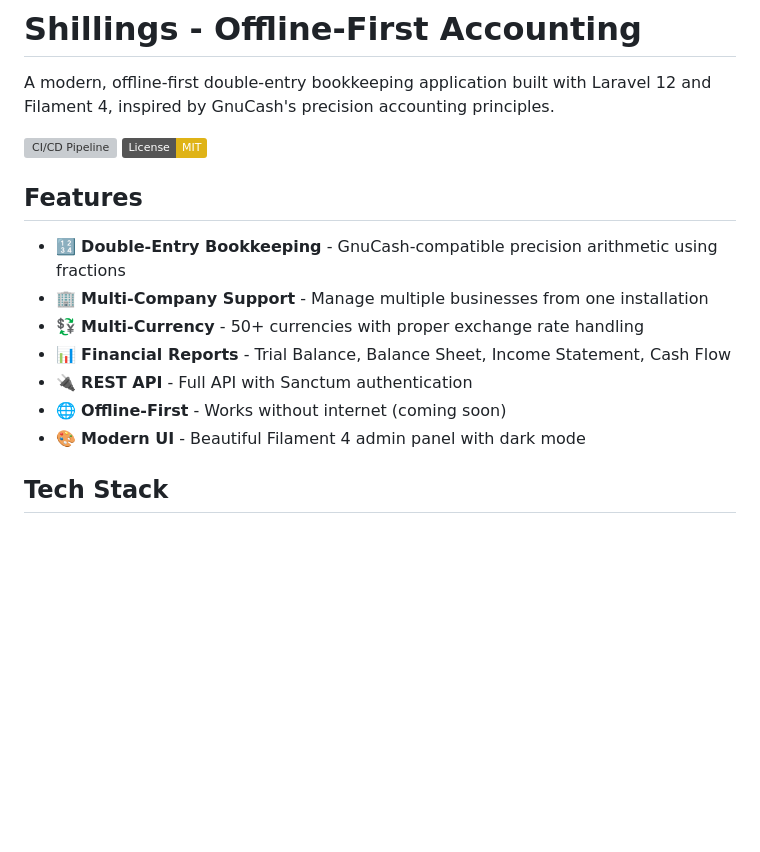
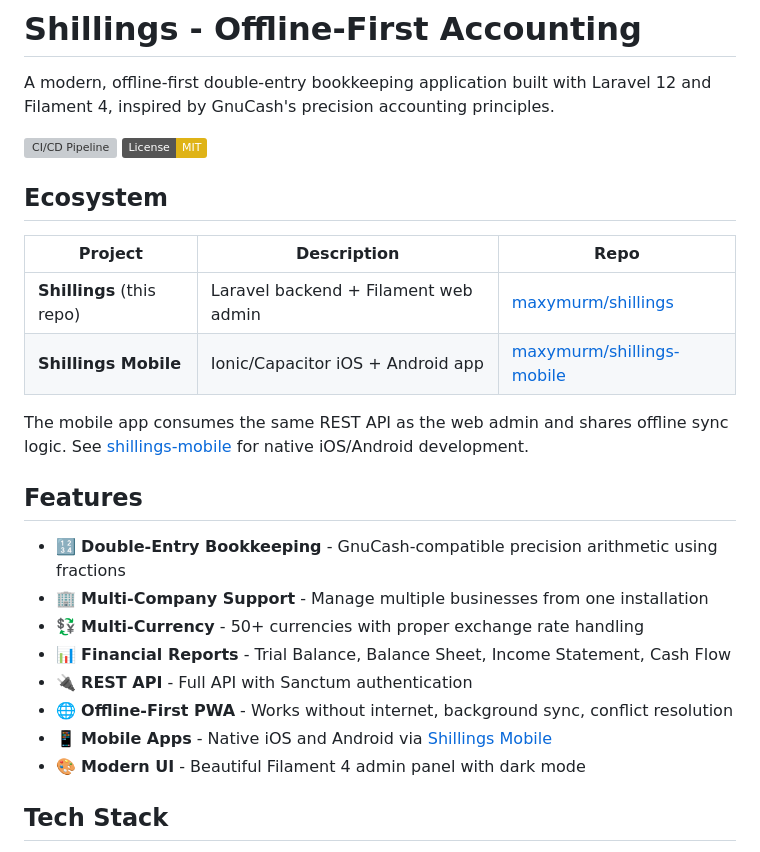
Before and after one commit to maxymurm/shillings, a Markdown page: README.md, the part around the change. Rendered like a GitHub page; badges without logos; blank space fills up the shorter version; grey boxes are pictures that could not be loaded.

Commit message:
docs: add Shillings Mobile app references and ecosystem section

```diff
--- a/README.md
+++ b/README.md
@@ -4,6 +4,15 @@ A modern, offline-first double-entry bookkeeping application built with Laravel
 
 [![CI/CD Pipeline](https://github.com/maxymurm/shillings/actions/workflows/ci.yml/badge.svg)](https://github.com/maxymurm/shillings/actions)
 [![License: MIT](https://img.shields.io/badge/License-MIT-yellow.svg)](LICENSE)
+
+## Ecosystem
+
+| Project | Description | Repo |
+|---------|-------------|------|
+| **Shillings** (this repo) | Laravel backend + Filament web admin | [maxymurm/shillings](https://github.com/maxymurm/shillings) |
+| **Shillings Mobile** | Ionic/Capacitor iOS + Android app | [maxymurm/shillings-mobile](https://github.com/maxymurm/shillings-mobile) |
+
+The mobile app consumes the same REST API as the web admin and shares offline sync logic. See [shillings-mobile](https://github.com/maxymurm/shillings-mobile) for native iOS/Android development.
 
 ## Features
 
@@ -12,7 +21,8 @@ A modern, offline-first double-entry bookkeeping application built with Laravel
 - 💱 **Multi-Currency** - 50+ currencies with proper exchange rate handling
 - 📊 **Financial Reports** - Trial Balance, Balance Sheet, Income Statement, Cash Flow
 - 🔌 **REST API** - Full API with Sanctum authentication
-- 🌐 **Offline-First** - Works without internet (coming soon)
+- 🌐 **Offline-First PWA** - Works without internet, background sync, conflict resolution
+- 📱 **Mobile Apps** - Native iOS and Android via [Shillings Mobile](https://github.com/maxymurm/shillings-mobile)
 - 🎨 **Modern UI** - Beautiful Filament 4 admin panel with dark mode
 
 ## Tech Stack
```
Also changed, not shown: .github/copilot-instructions.md (+10 -3 lines).
